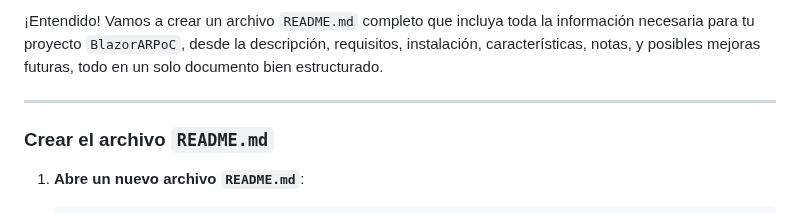
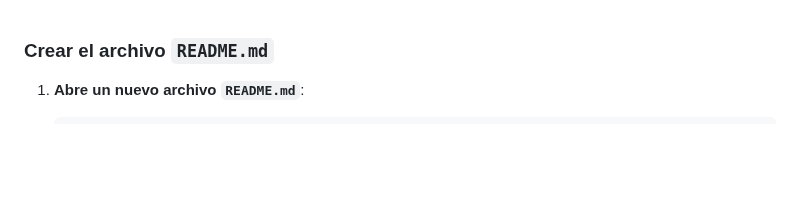
Before and after one commit to rbegacobas/BlazorARPoC, a Markdown page: README.md, the part around one of its changes. GitHub-like rendering; blank space fills up the shorter version.

```diff
--- a/README.md
+++ b/README.md
@@ -1,7 +1,3 @@
-¡Entendido! Vamos a crear un archivo `README.md` completo que incluya toda la información necesaria para tu proyecto `BlazorARPoC`, desde la descripción, requisitos, instalación, características, notas, y posibles mejoras futuras, todo en un solo documento bien estructurado.
-
----
-
 ### Crear el archivo `README.md`
 
 1. **Abre un nuevo archivo `README.md`**:
```
Also changed, not shown: other parts of README.md (+0 -2 lines).
